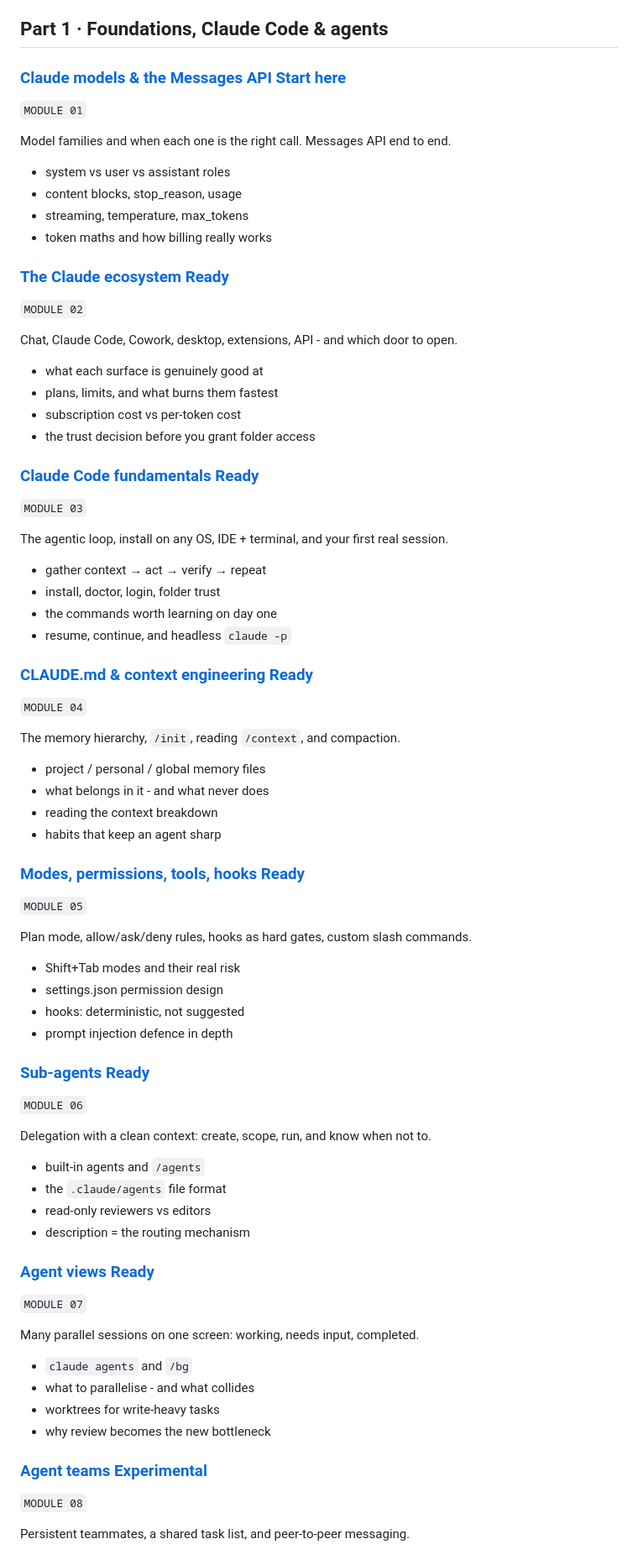
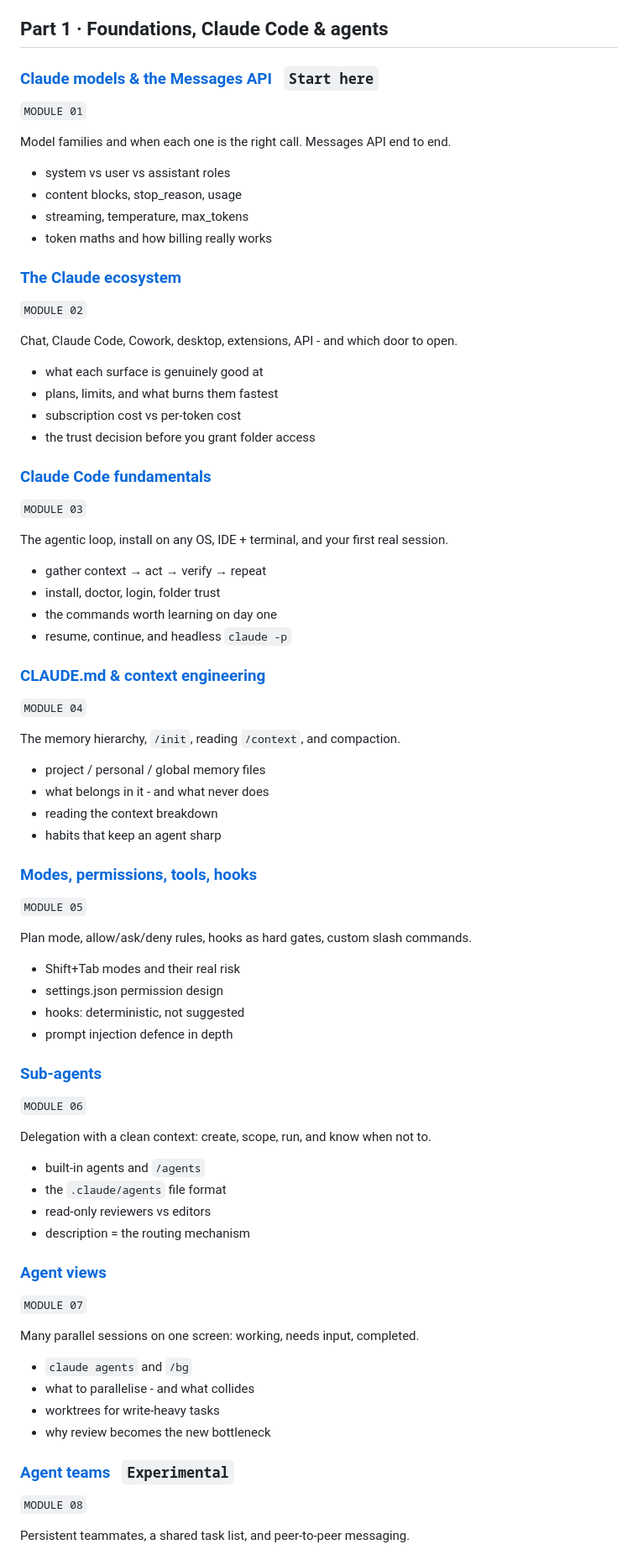
Before and after one commit to 89himanshu-dwivedi/ai-ml-llm-agents-zero-to-architect, a Markdown page: claude-ai-anthropic/index.md, the part around one of its changes. Shown at 84% size. GitHub-like rendering.

```diff
--- a/claude-ai-anthropic/index.md
+++ b/claude-ai-anthropic/index.md
@@ -87,8 +87,7 @@ flowchart LR
 
 ## Part 1 · Foundations, Claude Code & agents
 
-### [Claude models & the Messages API Start here](lessons/01-models-and-api.md)
-
+### [Claude models & the Messages API](lessons/01-models-and-api.md) &nbsp; `Start here`
 `MODULE 01`
 
 Model families and when each one is the right call. Messages API end to end.
@@ -98,8 +97,7 @@ Model families and when each one is the right call. Messages API end to end.
 - streaming, temperature, max_tokens
 - token maths and how billing really works
 
-### [The Claude ecosystem Ready](lessons/02-claude-ecosystem.md)
-
+### [The Claude ecosystem](lessons/02-claude-ecosystem.md)
 `MODULE 02`
 
 Chat, Claude Code, Cowork, desktop, extensions, API - and which door to open.
@@ -109,8 +107,7 @@ Chat, Claude Code, Cowork, desktop, extensions, API - and which door to open.
 - subscription cost vs per-token cost
 - the trust decision before you grant folder access
 
-### [Claude Code fundamentals Ready](lessons/03-claude-code-fundamentals.md)
-
+### [Claude Code fundamentals](lessons/03-claude-code-fundamentals.md)
 `MODULE 03`
 
 The agentic loop, install on any OS, IDE + terminal, and your first real session.
@@ -120,8 +117,7 @@ The agentic loop, install on any OS, IDE + terminal, and your first real session
 - the commands worth learning on day one
 - resume, continue, and headless `claude -p`
 
-### [CLAUDE.md & context engineering Ready](lessons/04-claude-md-context.md)
-
+### [CLAUDE.md & context engineering](lessons/04-claude-md-context.md)
 `MODULE 04`
 
 The memory hierarchy, `/init`, reading `/context`, and compaction.
@@ -131,8 +127,7 @@ The memory hierarchy, `/init`, reading `/context`, and compaction.
 - reading the context breakdown
 - habits that keep an agent sharp
 
-### [Modes, permissions, tools, hooks Ready](lessons/05-modes-permissions-tools.md)
-
+### [Modes, permissions, tools, hooks](lessons/05-modes-permissions-tools.md)
 `MODULE 05`
 
 Plan mode, allow/ask/deny rules, hooks as hard gates, custom slash commands.
@@ -142,8 +137,7 @@ Plan mode, allow/ask/deny rules, hooks as hard gates, custom slash commands.
 - hooks: deterministic, not suggested
 - prompt injection defence in depth
 
-### [Sub-agents Ready](lessons/06-subagents.md)
-
+### [Sub-agents](lessons/06-subagents.md)
 `MODULE 06`
 
 Delegation with a clean context: create, scope, run, and know when not to.
@@ -153,8 +147,7 @@ Delegation with a clean context: create, scope, run, and know when not to.
 - read-only reviewers vs editors
 - description = the routing mechanism
 
-### [Agent views Ready](lessons/07-agent-views.md)
-
+### [Agent views](lessons/07-agent-views.md)
 `MODULE 07`
 
 Many parallel sessions on one screen: working, needs input, completed.
@@ -164,8 +157,7 @@ Many parallel sessions on one screen: working, needs input, completed.
 - worktrees for write-heavy tasks
 - why review becomes the new bottleneck
 
-### [Agent teams Experimental](lessons/08-agent-teams.md)
-
+### [Agent teams](lessons/08-agent-teams.md) &nbsp; `Experimental`
 `MODULE 08`
 
 Persistent teammates, a shared task list, and peer-to-peer messaging.
```
Also changed, not shown: other parts of claude-ai-anthropic/index.md (+18 -36 lines).
